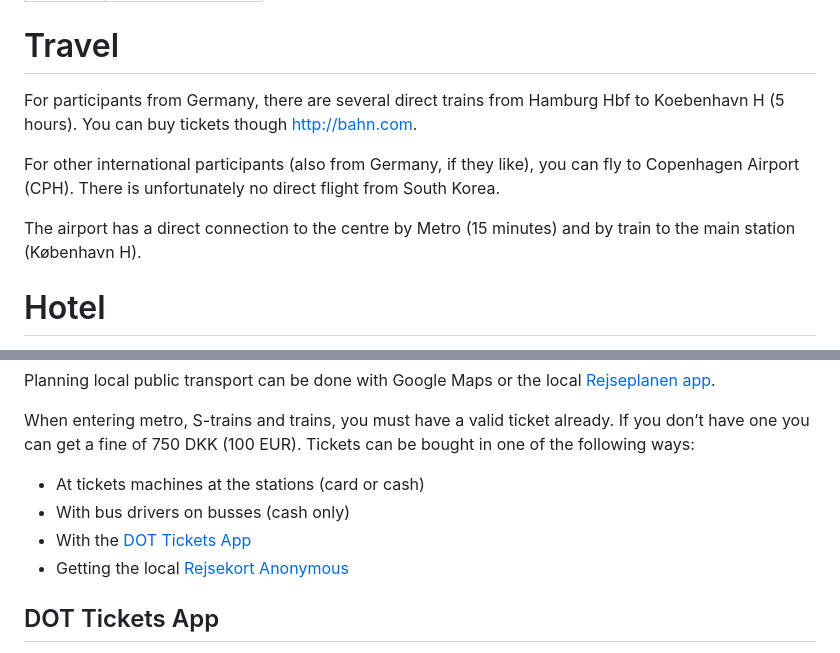
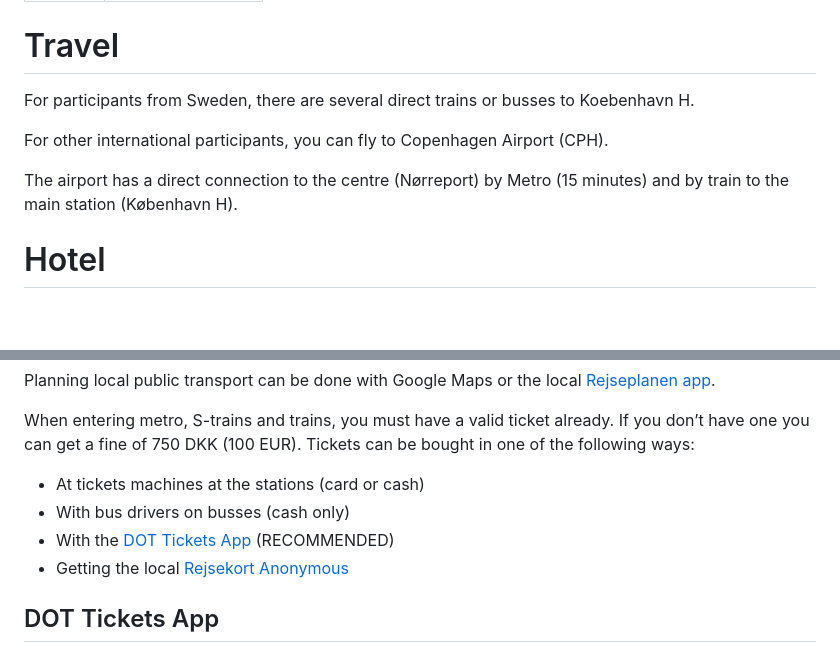
Before and after one commit to NWPT24/nwpt24.github.io, a Markdown page: local_info.md, 2 parts joined by grey strips. Drawn GitHub-style; blank space fills up the shorter version.

```diff
--- a/local_info.md
+++ b/local_info.md
@@ -5,11 +5,11 @@ title: Local Information
 
 # Travel
 
-For participants from Germany, there are several direct trains from Hamburg Hbf to Koebenhavn H (5 hours). You can buy tickets though <a href="http://bahn.com">http://bahn.com</a>.
+For participants from Sweden, there are several direct trains or busses to Koebenhavn H.
 
-For other international participants (also from Germany, if they like), you can fly to Copenhagen Airport (CPH). There is unfortunately no direct flight from South Korea.
+For other international participants, you can fly to Copenhagen Airport (CPH).
 
-The airport has a direct connection to the centre by Metro (15 minutes) and by train to the main station (København H).
+The airport has a direct connection to the centre (Nørreport) by Metro (15 minutes) and by train to the main station (København H).
 
 # Hotel
 There are many hotel options in Copenhagen.
@@ -37,7 +37,7 @@ Planning local public transport can be done with Google Maps or the local <a hre
 When entering metro, S-trains and trains, you must have a valid ticket already. If you don’t have one you can get a fine of 750 DKK (100 EUR). Tickets can be bought in one of the following ways:
 - At tickets machines at the stations (card or cash)
 - With bus drivers on busses (cash only)
-- With the <a href="https://www.publictransport.dk/app">DOT Tickets App</a>
+- With the <a href="https://www.publictransport.dk/app">DOT Tickets App</a> (RECOMMENDED)
 - Getting the local <a href="https://www.rejsekort.dk/en/bestil/rejsekort-anonymt">Rejsekort Anonymous</a>
 
 ## DOT Tickets App
```
